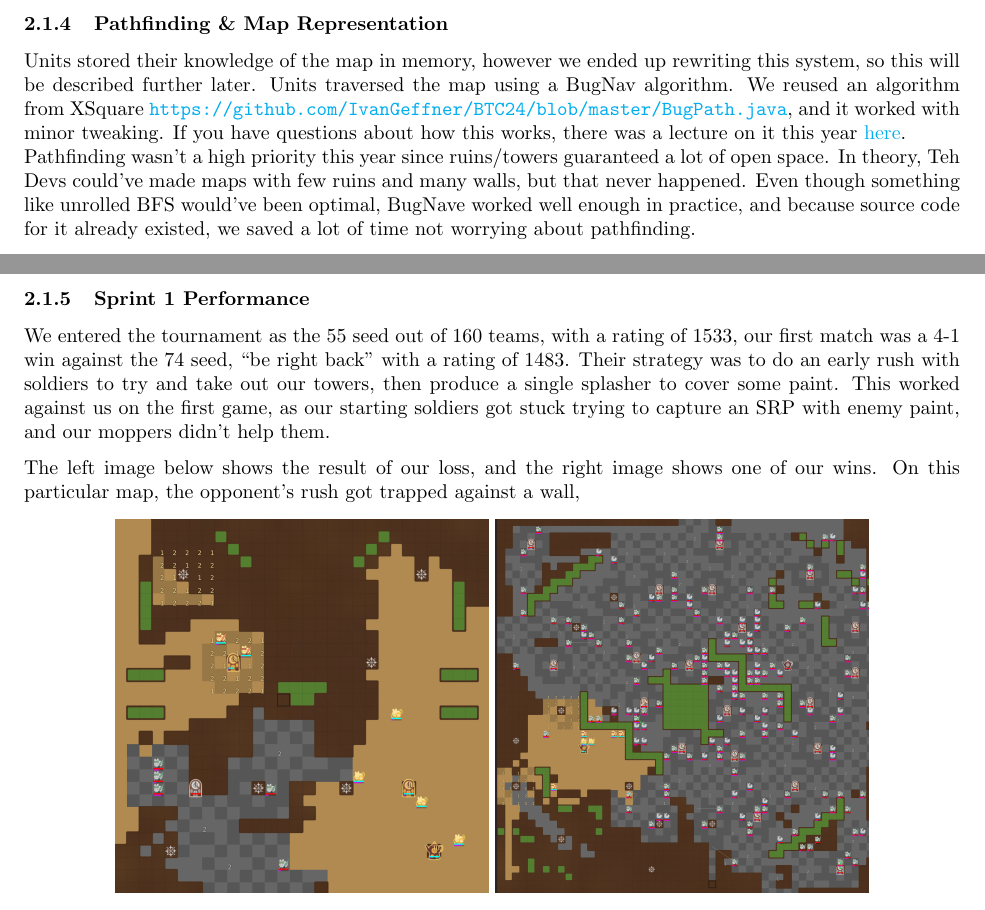
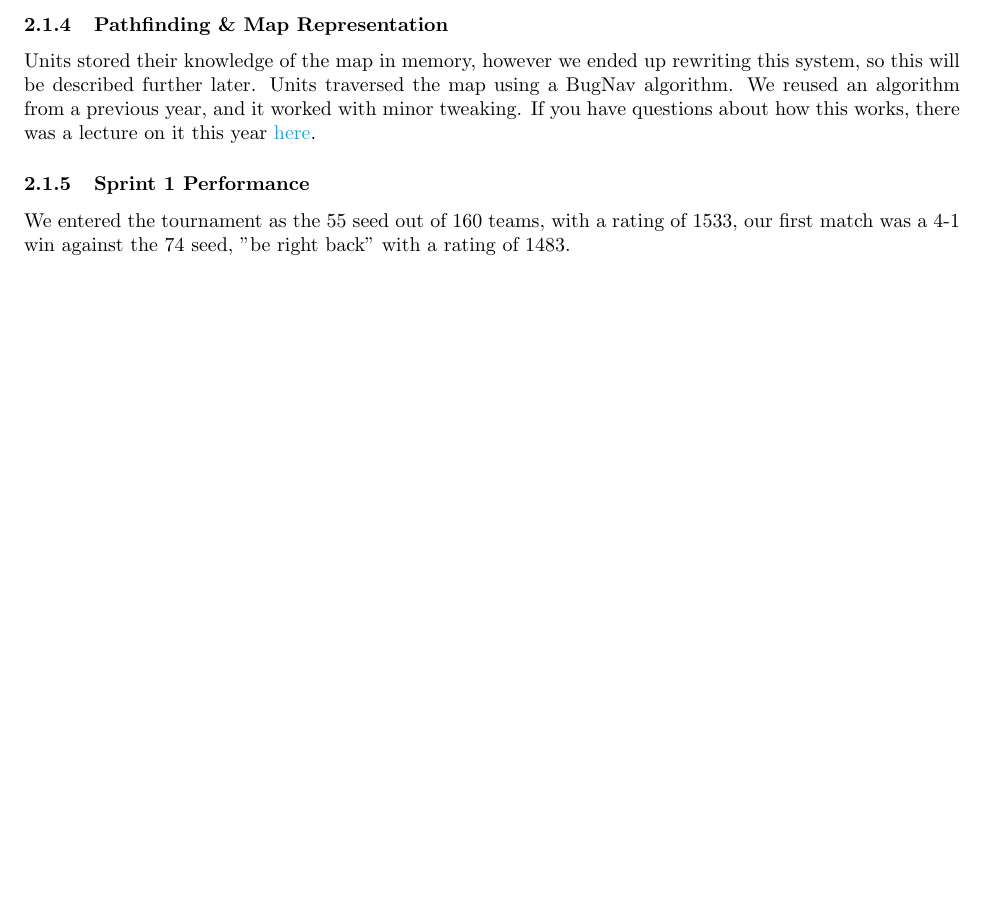
Before and after one commit to justinottesen/battlecode25, a LaTeX document (postmortem/main.tex): two parts of pages 4 and 5 of 5 before the commit and part of page 4 of 4 after it, the two joined at a grey line, cut so that both start at the same text, the shorter picture padded with empty space. Compiled offline with pdfLaTeX.

```diff
--- a/postmortem/main.tex
+++ b/postmortem/main.tex
@@ -198,19 +198,10 @@
 
   \subsubsection{Pathfinding \& Map Representation}
 
-  Units stored their knowledge of the map in memory, however we ended up rewriting this system, so this will be described further later. Units traversed the map using a BugNav algorithm. We reused an algorithm from XSquare \url{https://github.com/IvanGeffner/BTC24/blob/master/BugPath.java}, and it worked with minor tweaking. If you have questions about how this works, there was a lecture on it this year \href{https://www.youtube.com/live/Mqk50BQH3oQ?si=6qL5WAXmSOS2K3OR}{here}.\\
-  Pathfinding wasn't a high priority this year since ruins/towers guaranteed a lot of open space. In theory, Teh Devs could've made maps with few ruins and many walls, but that never happened. Even though something like unrolled BFS would've been optimal, BugNave worked well enough in practice, and because source code for it already existed, we saved a lot of time not worrying about pathfinding.
+  Units stored their knowledge of the map in memory, however we ended up rewriting this system, so this will be described further later. Units traversed the map using a BugNav algorithm. We reused an algorithm from a previous year, and it worked with minor tweaking. If you have questions about how this works, there was a lecture on it this year \href{https://www.youtube.com/live/Mqk50BQH3oQ?si=6qL5WAXmSOS2K3OR}{here}.
 
   \subsubsection{Sprint 1 Performance}
 
-  We entered the tournament as the 55 seed out of 160 teams, with a rating of 1533, our first match was a 4-1 win against the 74 seed, ``be right back'' with a rating of 1483. Their strategy was to do an early rush with soldiers to try and take out our towers, then produce a single splasher to cover some paint. This worked against us on the first game, as our starting soldiers got stuck trying to capture an SRP with enemy paint, and our moppers didn't help them.
-
-  \medskip
-
-  The left image below shows the result of our loss, and the right image shows one of our wins. On this particular map, the opponent's rush got trapped against a wall,
-  \begin{center}
-    \includegraphics[scale=0.1]{images/sprint1_loss.png}
-    \includegraphics[scale=0.1]{images/sprint1_win.png}
-  \end{center}
+  We entered the tournament as the 55 seed out of 160 teams, with a rating of 1533, our first match was a 4-1 win against the 74 seed, "be right back" with a rating of 1483.
 
 \end{document}
```
Also changed, not shown: postmortem/main.pdf.
